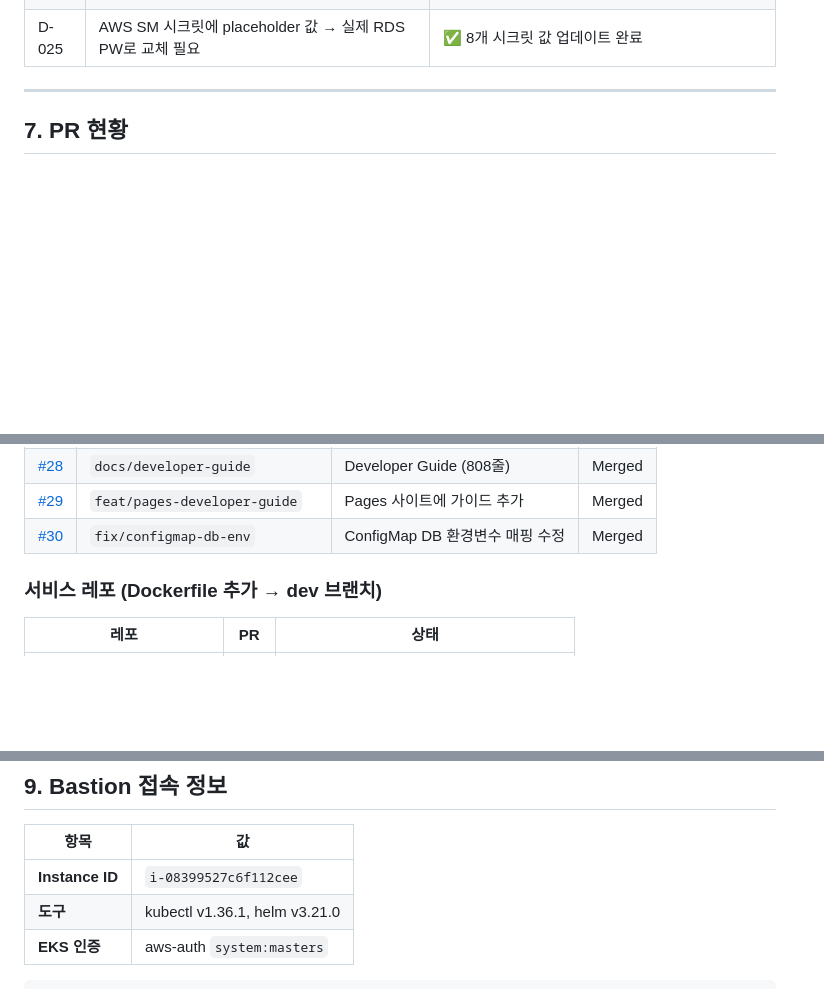
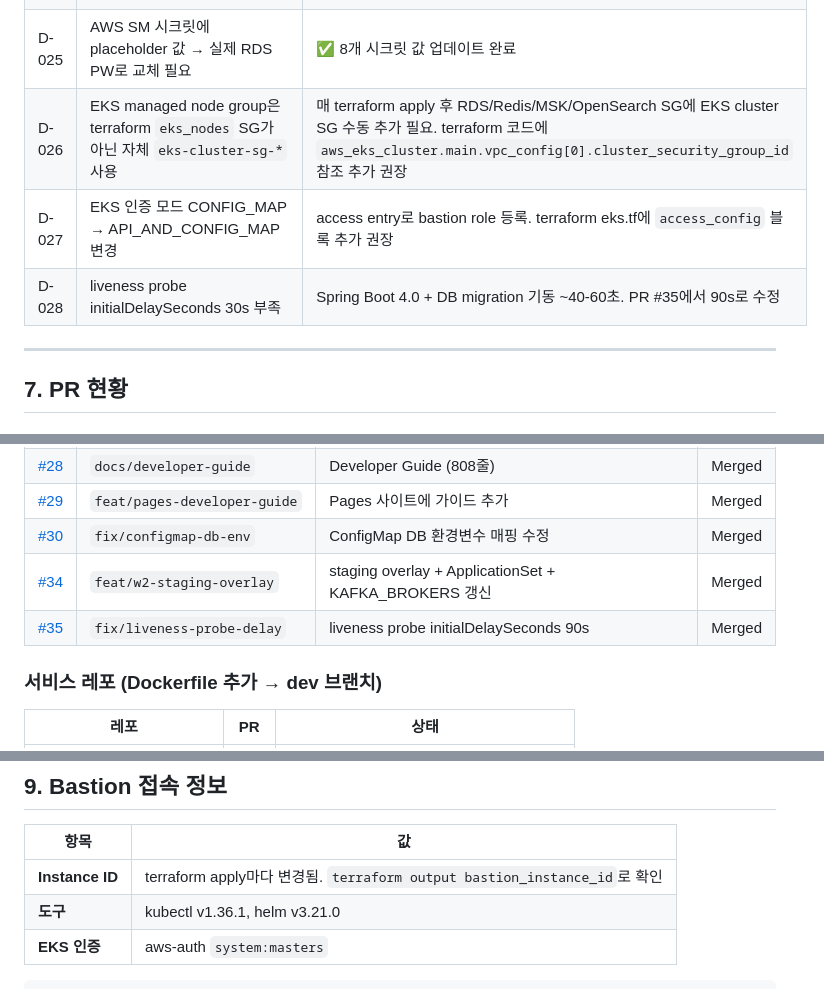
Before and after one commit to team-project-final/synapse-gitops, a Markdown page: docs/superpowers/HANDOFF_W2.md, 3 parts joined by grey strips. GitHub-like rendering; blank space fills up the shorter version.

Commit message:
docs: handoff v7 final — D-026~D-028 발견 사항 + PR 현황 갱신
- D-026: EKS cluster SG ≠ terraform eks_nodes SG 문제 기록
- D-027: EKS 인증 모드 API_AND_CONFIG_MAP 변경 기록
- D-028: liveness probe delay 부족 문제 기록
- PR #34, #35 추가

Co-Authored-By: Claude Opus 4.6 (1M context) <noreply@anthropic.com>

```diff
--- a/docs/superpowers/HANDOFF_W2.md
+++ b/docs/superpowers/HANDOFF_W2.md
@@ -168,6 +168,9 @@ spring:
 | D-023 | ConfigMap 환경변수와 앱 기대 변수명 불일치 | ✅ DB_URL, SPRING_DATASOURCE_URL 등 추가 (PR #30) |
 | D-024 | platform-svc: `mfa_credentials` 테이블 미존재 | Flyway migration 또는 ddl-auto 변경 필요 (서비스팀) |
 | D-025 | AWS SM 시크릿에 placeholder 값 → 실제 RDS PW로 교체 필요 | ✅ 8개 시크릿 값 업데이트 완료 |
+| D-026 | EKS managed node group은 terraform `eks_nodes` SG가 아닌 자체 `eks-cluster-sg-*` 사용 | 매 terraform apply 후 RDS/Redis/MSK/OpenSearch SG에 EKS cluster SG 수동 추가 필요. terraform 코드에 `aws_eks_cluster.main.vpc_config[0].cluster_security_group_id` 참조 추가 권장 |
+| D-027 | EKS 인증 모드 CONFIG_MAP → API_AND_CONFIG_MAP 변경 | access entry로 bastion role 등록. terraform eks.tf에 `access_config` 블록 추가 권장 |
+| D-028 | liveness probe initialDelaySeconds 30s 부족 | Spring Boot 4.0 + DB migration 기동 ~40-60초. PR #35에서 90s로 수정 |
 
 ---
 
@@ -183,6 +186,8 @@ spring:
 | [#28](https://github.com/team-project-final/synapse-gitops/pull/28) | `docs/developer-guide` | Developer Guide (808줄) | Merged |
 | [#29](https://github.com/team-project-final/synapse-gitops/pull/29) | `feat/pages-developer-guide` | Pages 사이트에 가이드 추가 | Merged |
 | [#30](https://github.com/team-project-final/synapse-gitops/pull/30) | `fix/configmap-db-env` | ConfigMap DB 환경변수 매핑 수정 | Merged |
+| [#34](https://github.com/team-project-final/synapse-gitops/pull/34) | `feat/w2-staging-overlay` | staging overlay + ApplicationSet + KAFKA_BROKERS 갱신 | Merged |
+| [#35](https://github.com/team-project-final/synapse-gitops/pull/35) | `fix/liveness-probe-delay` | liveness probe initialDelaySeconds 90s | Merged |
 
 ### 서비스 레포 (Dockerfile 추가 → dev 브랜치)
 
@@ -212,7 +217,7 @@ spring:
 
 | 항목 | 값 |
 |---|---|
-| **Instance ID** | `i-08399527c6f112cee` |
+| **Instance ID** | terraform apply마다 변경됨. `terraform output bastion_instance_id`로 확인 |
 | **도구** | kubectl v1.36.1, helm v3.21.0 |
 | **EKS 인증** | aws-auth `system:masters` |
 
```
